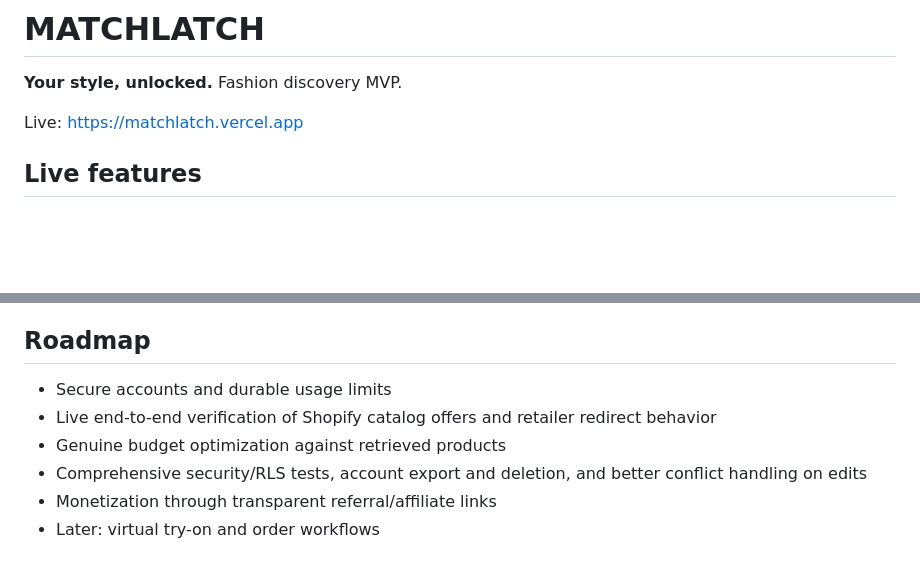
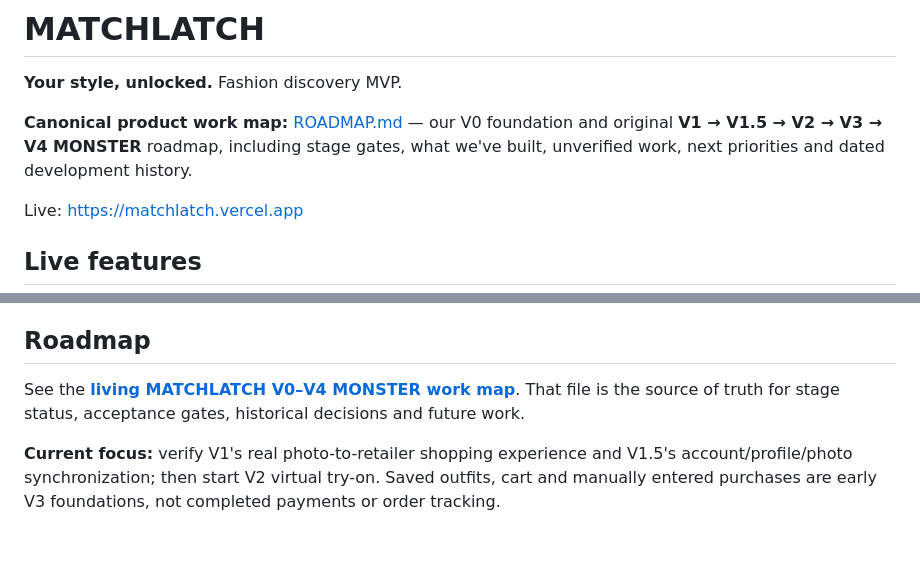
Before and after one commit to atravis817/matchlatch, a Markdown page: README.md, 2 parts joined by grey strips. GitHub-like rendering; blank space fills up the shorter version.

Commit message:
Make V0–V4 MONSTER work map the canonical product roadmap linked from README

```diff
--- a/README.md
+++ b/README.md
@@ -1,6 +1,8 @@
 # MATCHLATCH
 
 **Your style, unlocked.** Fashion discovery MVP.
+
+**Canonical product work map:** [ROADMAP.md](ROADMAP.md) — our V0 foundation and original **V1 → V1.5 → V2 → V3 → V4 MONSTER** roadmap, including stage gates, what we've built, unverified work, next priorities and dated development history.
 
 Live: https://matchlatch.vercel.app
 
@@ -108,9 +110,6 @@ Run `node scripts/audit.mjs` from the repository root (Node.js 20+). It checks J
 
 ## Roadmap
 
-- Secure accounts and durable usage limits
-- Live end-to-end verification of Shopify catalog offers and retailer redirect behavior
-- Genuine budget optimization against retrieved products
-- Comprehensive security/RLS tests, account export and deletion, and better conflict handling on edits
-- Monetization through transparent referral/affiliate links
-- Later: virtual try-on and order workflows
+See the **[living MATCHLATCH V0–V4 MONSTER work map](ROADMAP.md)**. That file is the source of truth for stage status, acceptance gates, historical decisions and future work.
+
+**Current focus:** verify V1's real photo-to-retailer shopping experience and V1.5's account/profile/photo synchronization; then start V2 virtual try-on. Saved outfits, cart and manually entered purchases are early V3 foundations, not completed payments or order tracking.
```
